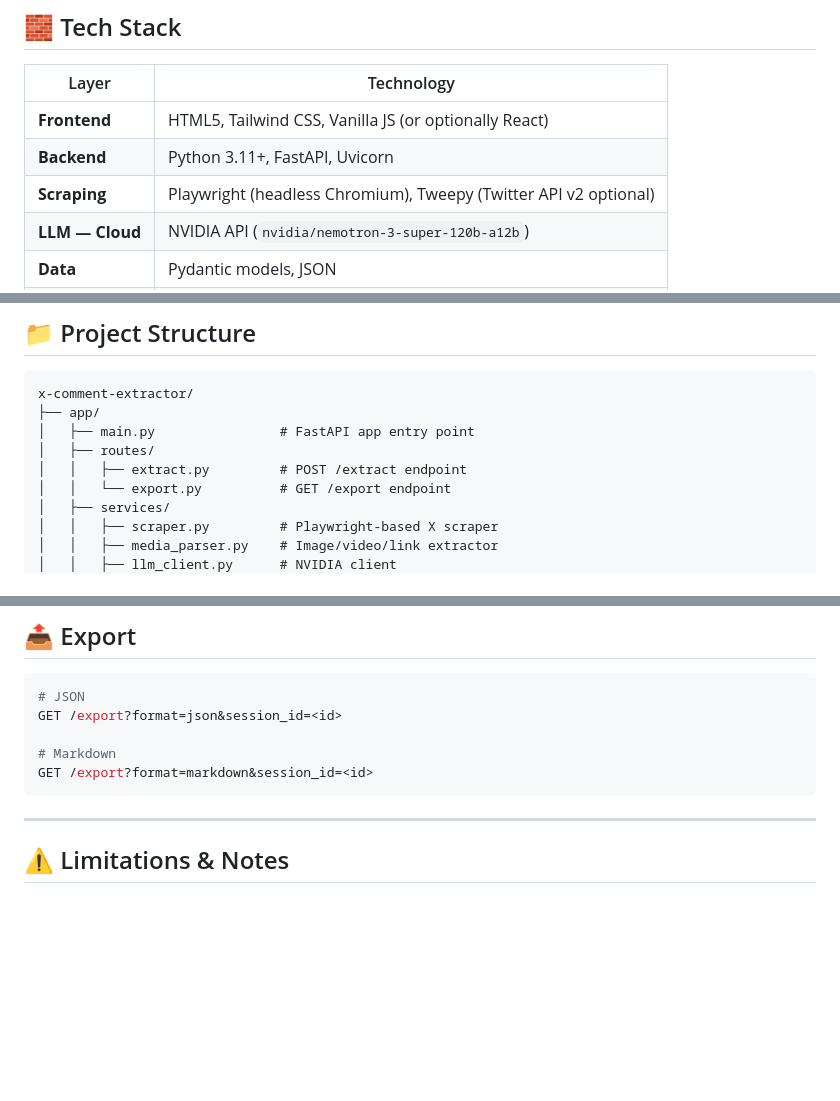
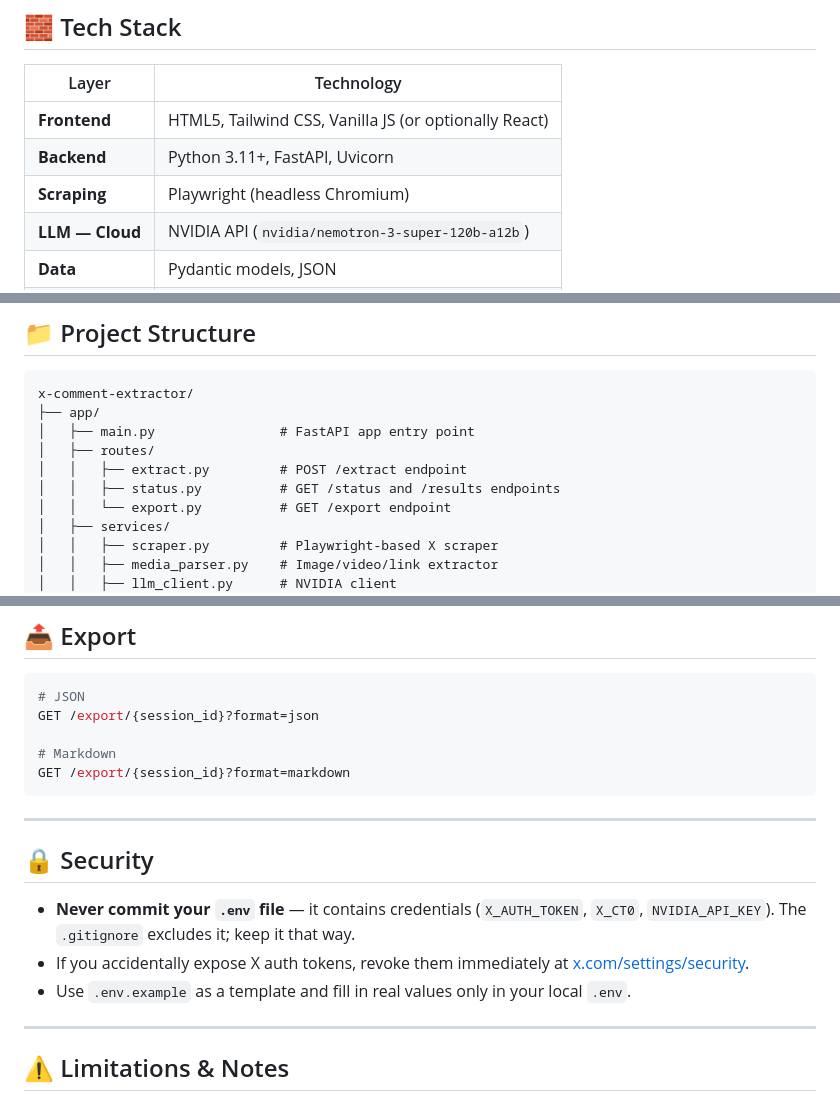
Before and after one commit to ppavankumar19/x-comment-extractor, a Markdown page: README.md, 3 parts joined by grey strips. Drawn GitHub-style; blank space fills up the shorter version.

Commit message:
docs(README): fix export endpoint, remove Tweepy, add security section
- Correct export URL format from /export?session_id=X to /export/{id}
- Remove Tweepy from tech stack (not installed or used)
- Add status.py to project structure listing
- Add Security section warning against committing .env credentials

````diff
--- a/README.md
+++ b/README.md
@@ -36,7 +36,7 @@ The project runs entirely as a **web application** (FastAPI backend + HTML/JS fr
 |---|---|
 | **Frontend** | HTML5, Tailwind CSS, Vanilla JS (or optionally React) |
 | **Backend** | Python 3.11+, FastAPI, Uvicorn |
-| **Scraping** | Playwright (headless Chromium), Tweepy (Twitter API v2 optional) |
+| **Scraping** | Playwright (headless Chromium) |
 | **LLM — Cloud** | NVIDIA API (`nvidia/nemotron-3-super-120b-a12b`) |
 | **Data** | Pydantic models, JSON |
 | **Export** | JSON, Markdown |
@@ -123,6 +123,7 @@ x-comment-extractor/
 │   ├── main.py                # FastAPI app entry point
 │   ├── routes/
 │   │   ├── extract.py         # POST /extract endpoint
+│   │   ├── status.py          # GET /status and /results endpoints
 │   │   └── export.py          # GET /export endpoint
 │   ├── services/
 │   │   ├── scraper.py         # Playwright-based X scraper
@@ -179,11 +180,19 @@ x-comment-extractor/
 
 ```bash
 # JSON
-GET /export?format=json&session_id=<id>
+GET /export/{session_id}?format=json
 
 # Markdown
-GET /export?format=markdown&session_id=<id>
+GET /export/{session_id}?format=markdown
 ```
+
+---
+
+## 🔒 Security
+
+- **Never commit your `.env` file** — it contains credentials (`X_AUTH_TOKEN`, `X_CT0`, `NVIDIA_API_KEY`). The `.gitignore` excludes it; keep it that way.
+- If you accidentally expose X auth tokens, revoke them immediately at [x.com/settings/security](https://x.com/settings/security).
+- Use `.env.example` as a template and fill in real values only in your local `.env`.
 
 ---
 
````
